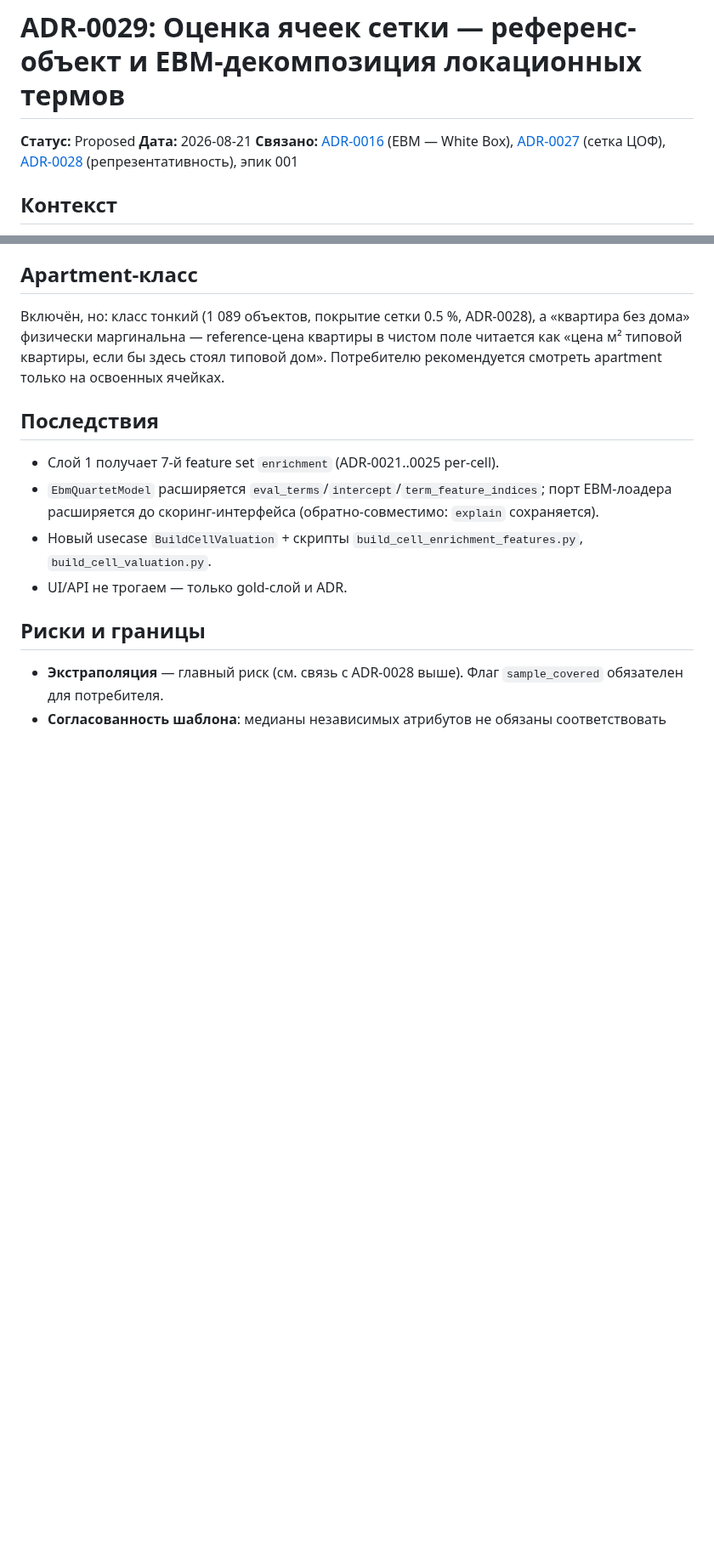
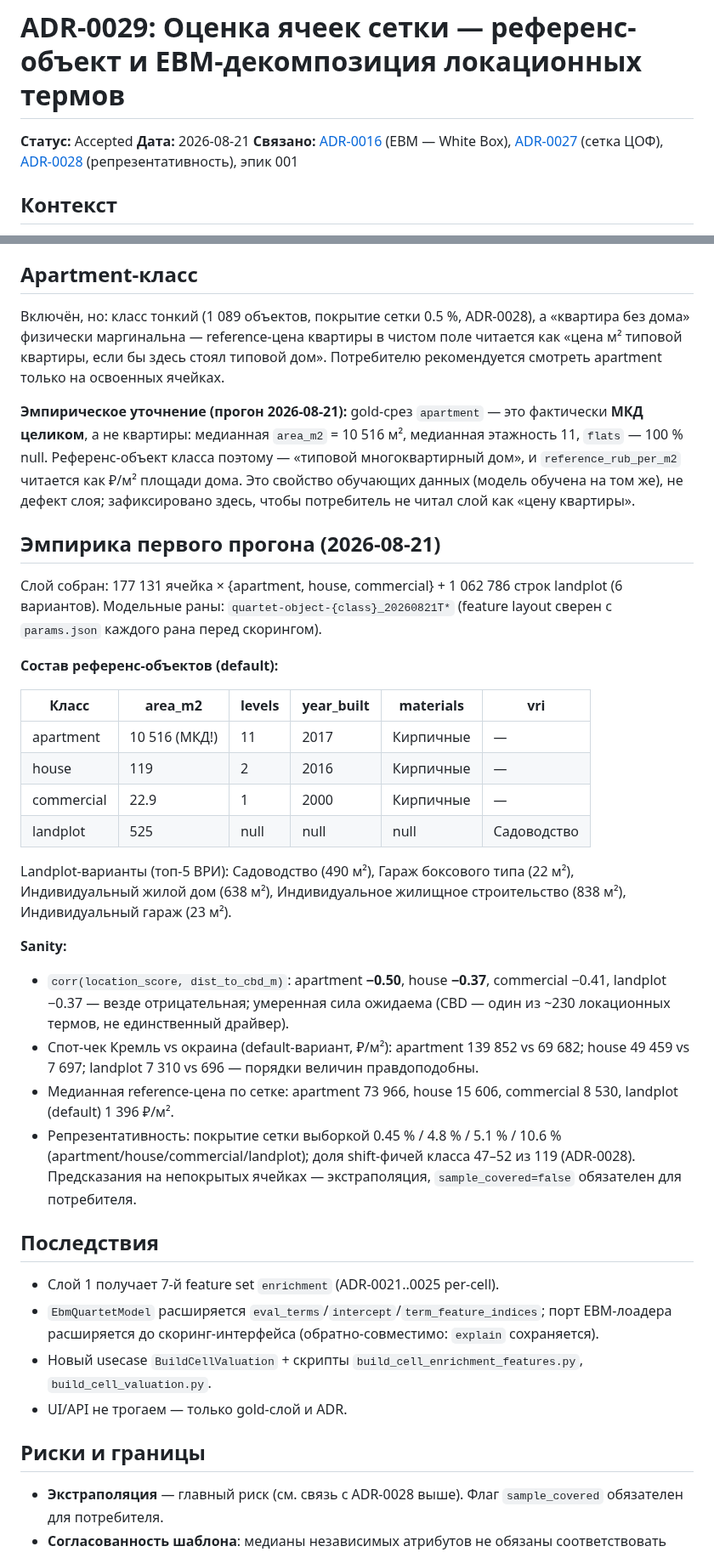
Before and after one commit to rinkorn/project-kadastra, a Markdown page: info/decisions/0029-cell-valuation-reference-object.md, 2 parts joined by grey strips. Shown at 85% size. Rendered like a GitHub page; blank space fills up the shorter version.

Commit message:
docs: ADR-0029 accepted — first-run empirics, templates, sanity numbers

```diff
--- a/info/decisions/0029-cell-valuation-reference-object.md
+++ b/info/decisions/0029-cell-valuation-reference-object.md
@@ -1,6 +1,6 @@
 # ADR-0029: Оценка ячеек сетки — референс-объект и EBM-декомпозиция локационных термов
 
-**Статус:** Proposed
+**Статус:** Accepted
 **Дата:** 2026-08-21
 **Связано:** [ADR-0016](0016-quartet-of-models.md) (EBM — White Box), [ADR-0027](0027-tsorf-on-grid.md) (сетка ЦОФ), [ADR-0028](0028-representativeness-report.md) (репрезентативность), эпик 001
 
@@ -91,6 +91,30 @@ ADR-0028 не содержит per-cell флагов — отчёт даёт в
 
 Включён, но: класс тонкий (1 089 объектов, покрытие сетки 0.5 %, ADR-0028), а «квартира без дома» физически маргинальна — reference-цена квартиры в чистом поле читается как «цена м² типовой квартиры, если бы здесь стоял типовой дом». Потребителю рекомендуется смотреть apartment только на освоенных ячейках.
 
+**Эмпирическое уточнение (прогон 2026-08-21):** gold-срез `apartment` — это фактически **МКД целиком**, а не квартиры: медианная `area_m2` = 10 516 м², медианная этажность 11, `flats` — 100 % null. Референс-объект класса поэтому — «типовой многоквартирный дом», и `reference_rub_per_m2` читается как ₽/м² площади дома. Это свойство обучающих данных (модель обучена на том же), не дефект слоя; зафиксировано здесь, чтобы потребитель не читал слой как «цену квартиры».
+
+## Эмпирика первого прогона (2026-08-21)
+
+Слой собран: 177 131 ячейка × {apartment, house, commercial} + 1 062 786 строк landplot (6 вариантов). Модельные раны: `quartet-object-{class}_20260821T*` (feature layout сверен с `params.json` каждого рана перед скорингом).
+
+**Состав референс-объектов (default):**
+
+| Класс | area_m2 | levels | year_built | materials | vri |
+| --- | --- | --- | --- | --- | --- |
+| apartment | 10 516 (МКД!) | 11 | 2017 | Кирпичные | — |
+| house | 119 | 2 | 2016 | Кирпичные | — |
+| commercial | 22.9 | 1 | 2000 | Кирпичные | — |
+| landplot | 525 | null | null | null | Садоводство |
+
+Landplot-варианты (топ-5 ВРИ): Садоводство (490 м²), Гараж боксового типа (22 м²), Индивидуальный жилой дом (638 м²), Индивидуальное жилищное строительство (838 м²), Индивидуальный гараж (23 м²).
+
+**Sanity:**
+
+- `corr(location_score, dist_to_cbd_m)`: apartment **−0.50**, house **−0.37**, commercial −0.41, landplot −0.37 — везде отрицательная; умеренная сила ожидаема (CBD — один из ~230 локационных термов, не единственный драйвер).
+- Спот-чек Кремль vs окраина (default-вариант, ₽/м²): apartment 139 852 vs 69 682; house 49 459 vs 7 697; landplot 7 310 vs 696 — порядки величин правдоподобны.
+- Медианная reference-цена по сетке: apartment 73 966, house 15 606, commercial 8 530, landplot (default) 1 396 ₽/м².
+- Репрезентативность: покрытие сетки выборкой 0.45 % / 4.8 % / 5.1 % / 10.6 % (apartment/house/commercial/landplot); доля shift-фичей класса 47–52 из 119 (ADR-0028). Предсказания на непокрытых ячейках — экстраполяция, `sample_covered=false` обязателен для потребителя.
+
 ## Последствия
 
 - Слой 1 получает 7-й feature set `enrichment` (ADR-0021..0025 per-cell).
```
